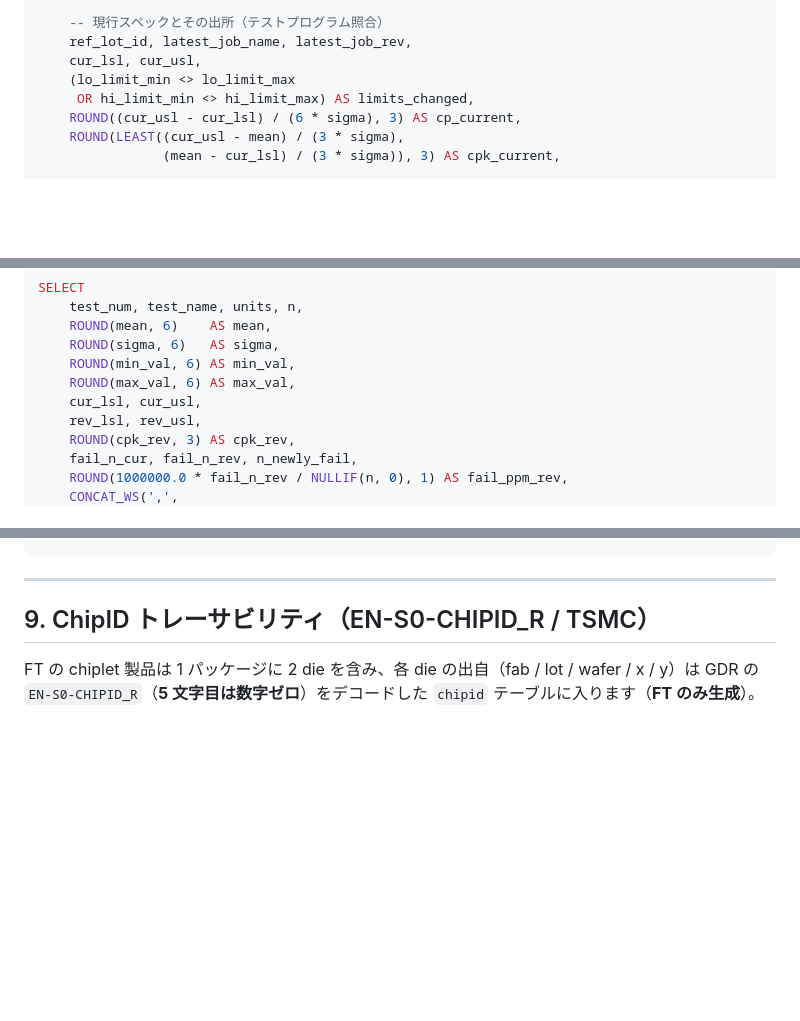
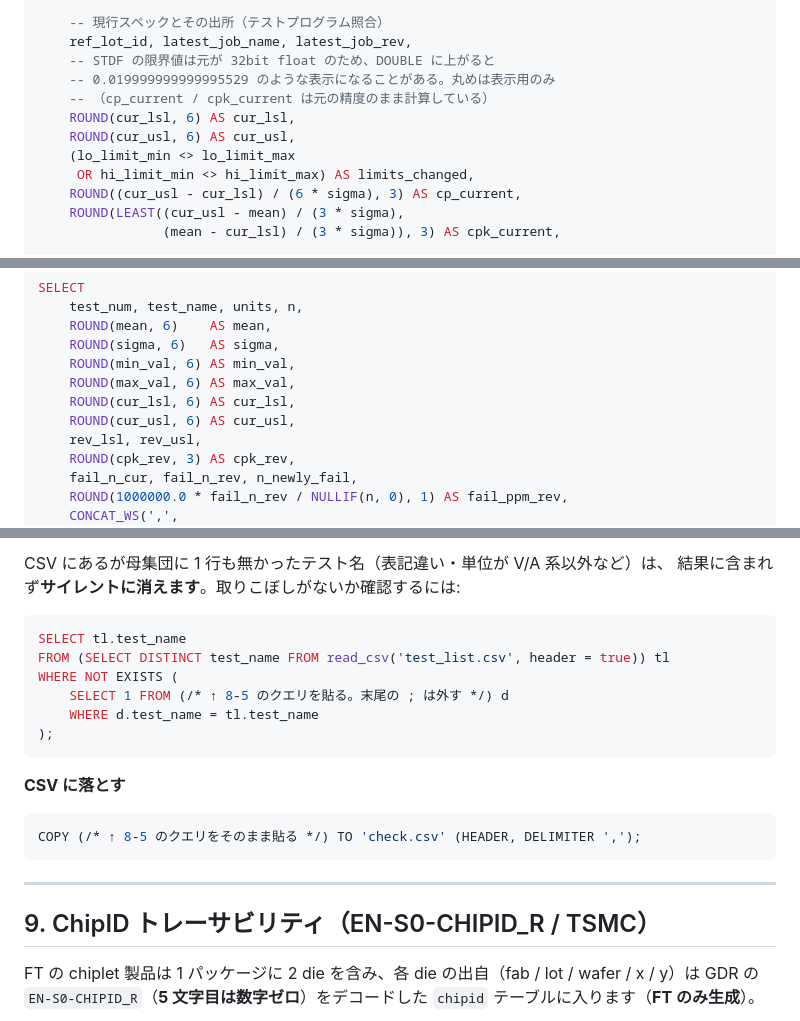
Before and after one commit to Kei0bb/STDF, a Markdown page: docs/sample_queries.md, 3 parts joined by grey strips. Rendered like a GitHub page; blank space fills up the shorter version.

````diff
--- a/docs/sample_queries.md
+++ b/docs/sample_queries.md
@@ -1001,7 +1001,11 @@ SELECT
 
     -- 現行スペックとその出所（テストプログラム照合）
     ref_lot_id, latest_job_name, latest_job_rev,
-    cur_lsl, cur_usl,
+    -- STDF の限界値は元が 32bit float のため、DOUBLE に上がると
+    -- 0.019999999999995529 のような表示になることがある。丸めは表示用のみ
+    -- （cp_current / cpk_current は元の精度のまま計算している）
+    ROUND(cur_lsl, 6) AS cur_lsl,
+    ROUND(cur_usl, 6) AS cur_usl,
     (lo_limit_min <> lo_limit_max
      OR hi_limit_min <> hi_limit_max) AS limits_changed,
     ROUND((cur_usl - cur_lsl) / (6 * sigma), 3) AS cp_current,
@@ -1411,7 +1415,8 @@ SELECT
     ROUND(sigma, 6)   AS sigma,
     ROUND(min_val, 6) AS min_val,
     ROUND(max_val, 6) AS max_val,
-    cur_lsl, cur_usl,
+    ROUND(cur_lsl, 6) AS cur_lsl,
+    ROUND(cur_usl, 6) AS cur_usl,
     rev_lsl, rev_usl,
     ROUND(cpk_rev, 3) AS cpk_rev,
     fail_n_cur, fail_n_rev, n_newly_fail,
@@ -1468,3 +1566,19 @@ ORDER BY d.test_num, d.lot_id, d.wafer_id;
+CSV にあるが母集団に 1 行も無かったテスト名（表記違い・単位が V/A 系以外など）は、
+結果に含まれず**サイレントに消えます**。取りこぼしがないか確認するには:
+
+```sql
+SELECT tl.test_name
+FROM (SELECT DISTINCT test_name FROM read_csv('test_list.csv', header = true)) tl
+WHERE NOT EXISTS (
+    SELECT 1 FROM (/* ↑ 8-5 のクエリを貼る。末尾の ; は外す */) d
+    WHERE d.test_name = tl.test_name
+);
+```
+
+**CSV に落とす**
+
+```sql
+COPY (/* ↑ 8-5 のクエリをそのまま貼る */) TO 'check.csv' (HEADER, DELIMITER ',');
 ```
 
 ---
````
Also changed, not shown: other parts of docs/sample_queries.md (+93 -0 lines).
